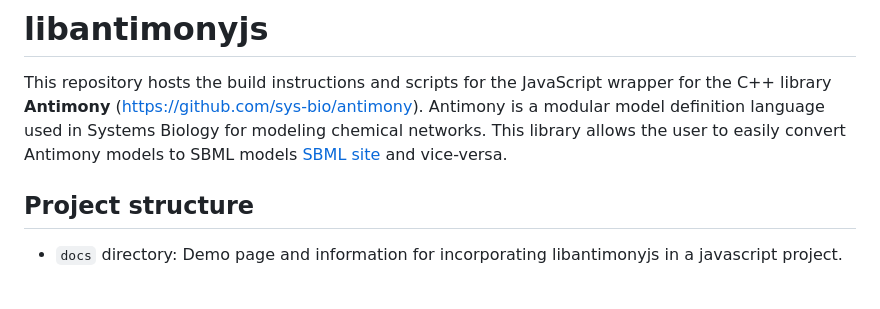
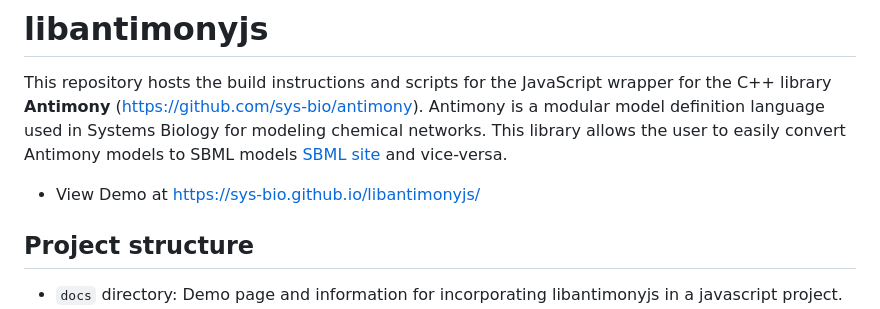
Before and after one commit to sys-bio/libantimonyjs, a Markdown page: README.md, the part around the change. Drawn GitHub-style; blank space fills up the shorter version.

```diff
--- a/README.md
+++ b/README.md
@@ -2,6 +2,7 @@
 # libantimonyjs
 
 This repository hosts the build instructions and scripts for the JavaScript wrapper for the C++ library <strong>Antimony</strong> (https://github.com/sys-bio/antimony). Antimony is a modular model definition language used in Systems Biology for modeling chemical networks. This library allows the user to easily convert Antimony models to SBML models [SBML site](https://sbml.org) and vice-versa.
+- View Demo at https://sys-bio.github.io/libantimonyjs/
 
 ## Project structure
 - `docs` directory: Demo page and information for incorporating libantimonyjs in a javascript project.
```
